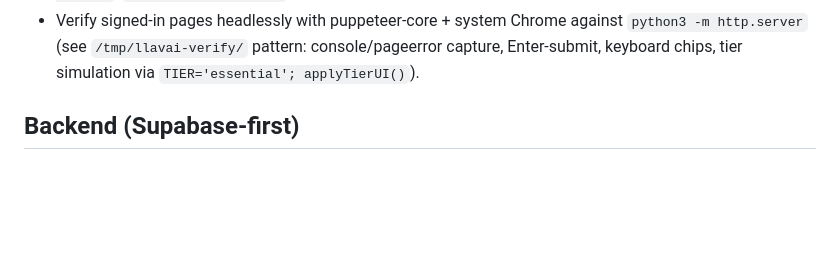
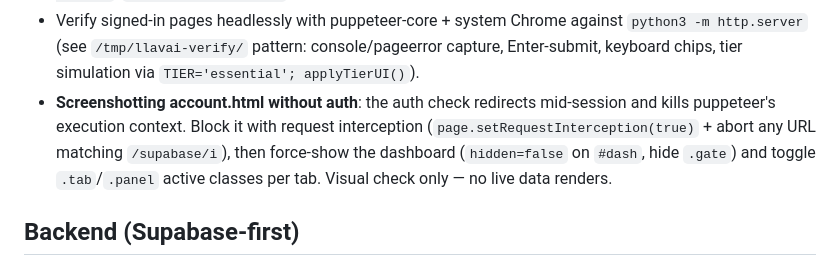
Before and after one commit to Harry-Bird/llavai-website, a Markdown page: .claude/CLAUDE.md, the part around the change. Drawn GitHub-style; blank space fills up the shorter version.

Commit message:
CLAUDE.md: record the no-auth account.html screenshot technique
Supabase request interception + forced dashboard visibility — the auth
redirect otherwise destroys puppeteer's execution context mid-run.

Co-Authored-By: Claude Opus 4.8 <noreply@anthropic.com>

```diff
--- a/.claude/CLAUDE.md
+++ b/.claude/CLAUDE.md
@@ -106,6 +106,11 @@ The forms/dashboard use a deliberate editorial print language. These are feature
 - Verify signed-in pages headlessly with puppeteer-core + system Chrome against
   `python3 -m http.server` (see `/tmp/llavai-verify/` pattern: console/pageerror capture,
   Enter-submit, keyboard chips, tier simulation via `TIER='essential'; applyTierUI()`).
+- **Screenshotting account.html without auth**: the auth check redirects mid-session and
+  kills puppeteer's execution context. Block it with request interception
+  (`page.setRequestInterception(true)` + abort any URL matching `/supabase/i`), then
+  force-show the dashboard (`hidden=false` on `#dash`, hide `.gate`) and toggle
+  `.tab`/`.panel` active classes per tab. Visual check only — no live data renders.
 
 ## Backend (Supabase-first)
 - The logged-in pages (signup/login/app/account) talk to **Supabase** directly from the
```
